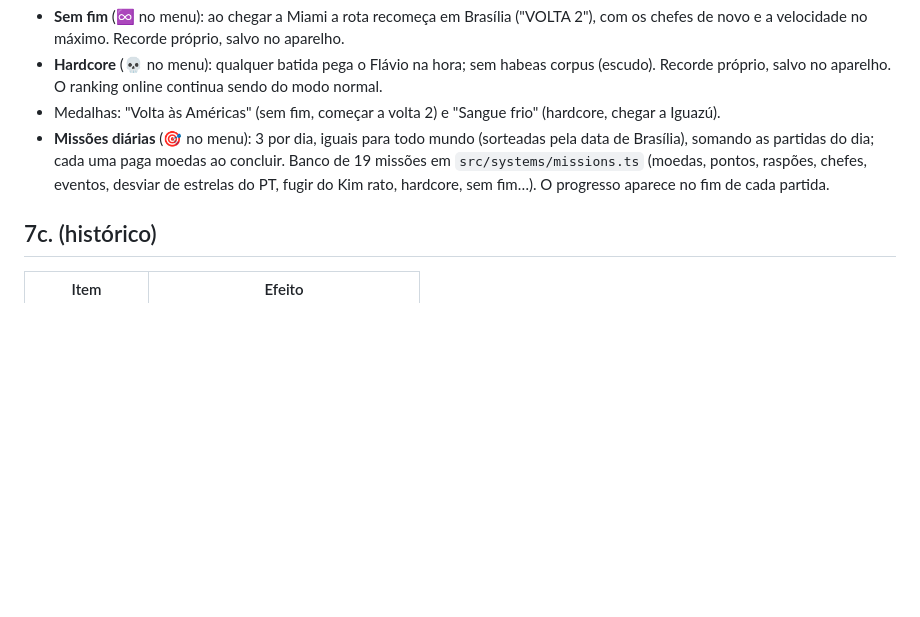
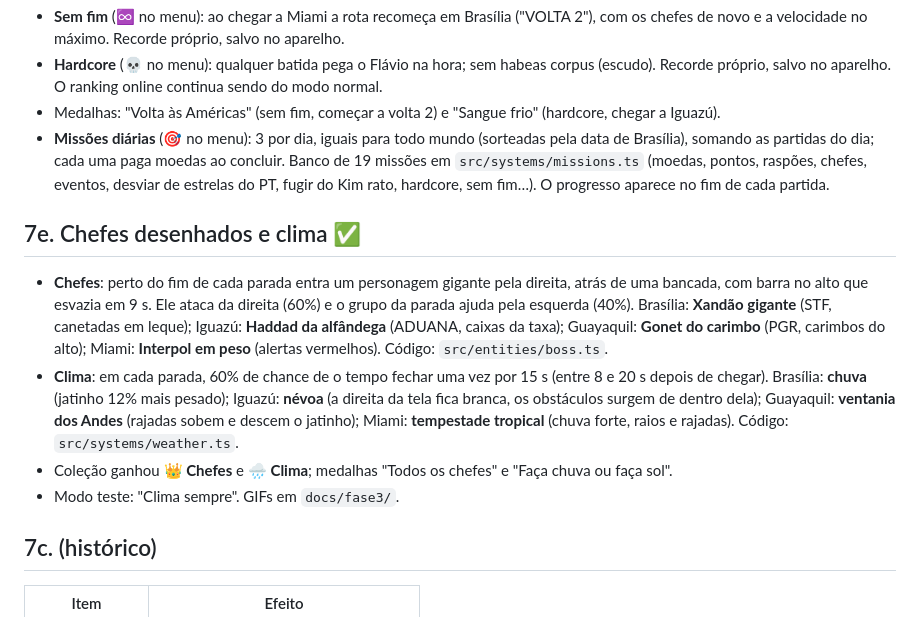
Before and after one commit to JeanCarlosDelai/flappy-bird-flavio, a Markdown page: PLANO.md, the part around the change. GitHub-like rendering; blank space fills up the shorter version.

```diff
--- a/PLANO.md
+++ b/PLANO.md
@@ -197,6 +197,21 @@ Ideias que ainda podem entrar:
   `src/systems/missions.ts` (moedas, pontos, raspões, chefes, eventos, desviar de estrelas do PT,
   fugir do Kim rato, hardcore, sem fim…). O progresso aparece no fim de cada partida.
 
+## 7e. Chefes desenhados e clima ✅
+
+- **Chefes**: perto do fim de cada parada entra um personagem gigante pela direita, atrás de uma
+  bancada, com barra no alto que esvazia em 9 s. Ele ataca da direita (60%) e o grupo da parada ajuda
+  pela esquerda (40%). Brasília: **Xandão gigante** (STF, canetadas em leque); Iguazú: **Haddad da
+  alfândega** (ADUANA, caixas da taxa); Guayaquil: **Gonet do carimbo** (PGR, carimbos do alto);
+  Miami: **Interpol em peso** (alertas vermelhos). Código: `src/entities/boss.ts`.
+- **Clima**: em cada parada, 60% de chance de o tempo fechar uma vez por 15 s (entre 8 e 20 s depois
+  de chegar). Brasília: **chuva** (jatinho 12% mais pesado); Iguazú: **névoa** (a direita da tela fica
+  branca, os obstáculos surgem de dentro dela); Guayaquil: **ventania dos Andes** (rajadas sobem e
+  descem o jatinho); Miami: **tempestade tropical** (chuva forte, raios e rajadas). Código:
+  `src/systems/weather.ts`.
+- Coleção ganhou **👑 Chefes** e **🌧️ Clima**; medalhas "Todos os chefes" e "Faça chuva ou faça sol".
+- Modo teste: "Clima sempre". GIFs em `docs/fase3/`.
+
 ## 7c. (histórico)
 
 | Item | Efeito |
```
Also changed, not shown: docs/fase3/chefe-clima-brasilia.gif (added), 13 other files.
